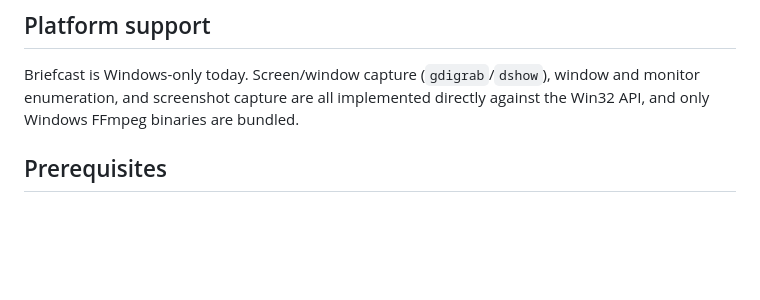
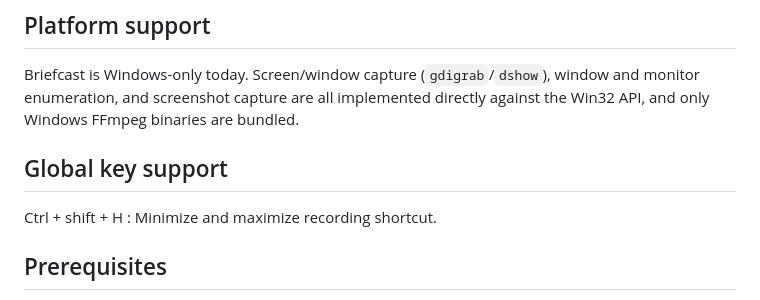
Before and after one commit to oyewodayo/screencast, a Markdown page: README.md, the part around the change. Rendered like a GitHub page; blank space fills up the shorter version.

Commit message:
docs: Add global key support section with minimize and maximize recording shortcut

```diff
--- a/README.md
+++ b/README.md
@@ -39,6 +39,9 @@ binaries for capture, transcoding, and probing.
 Briefcast is Windows-only today. Screen/window capture (`gdigrab`/`dshow`), window and
 monitor enumeration, and screenshot capture are all implemented directly against the
 Win32 API, and only Windows FFmpeg binaries are bundled.
+
+## Global key support
+Ctrl + shift + H : Minimize and maximize recording shortcut.
 
 ## Prerequisites
 
```
